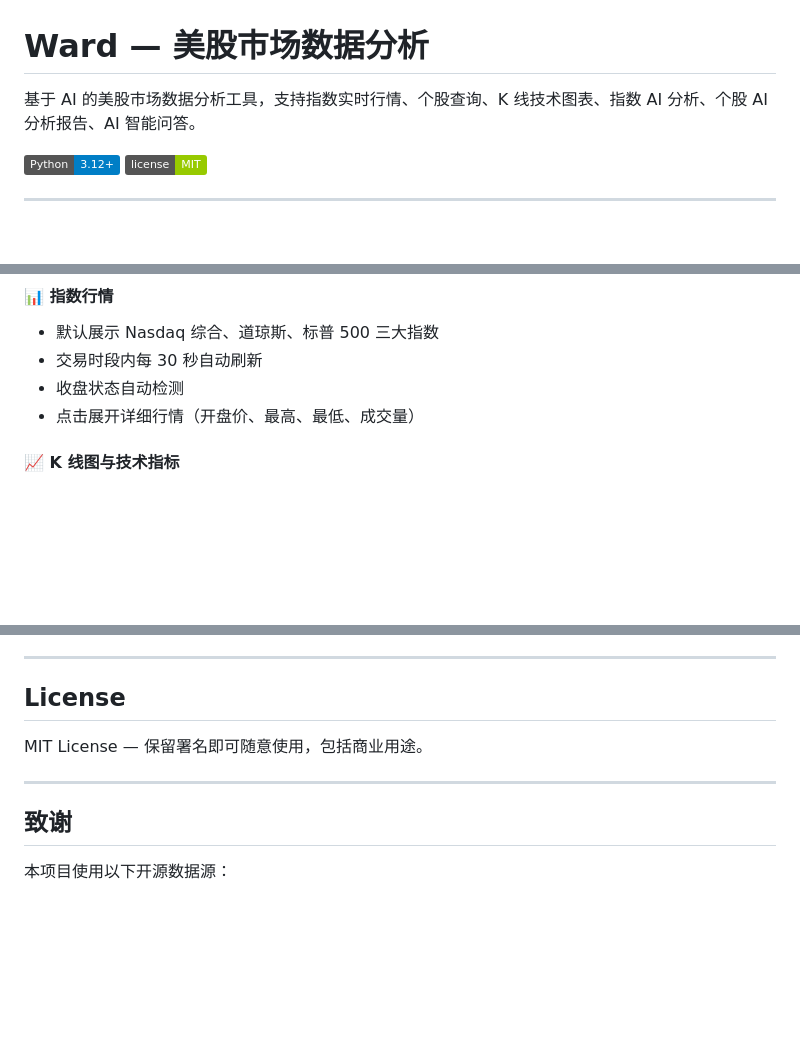
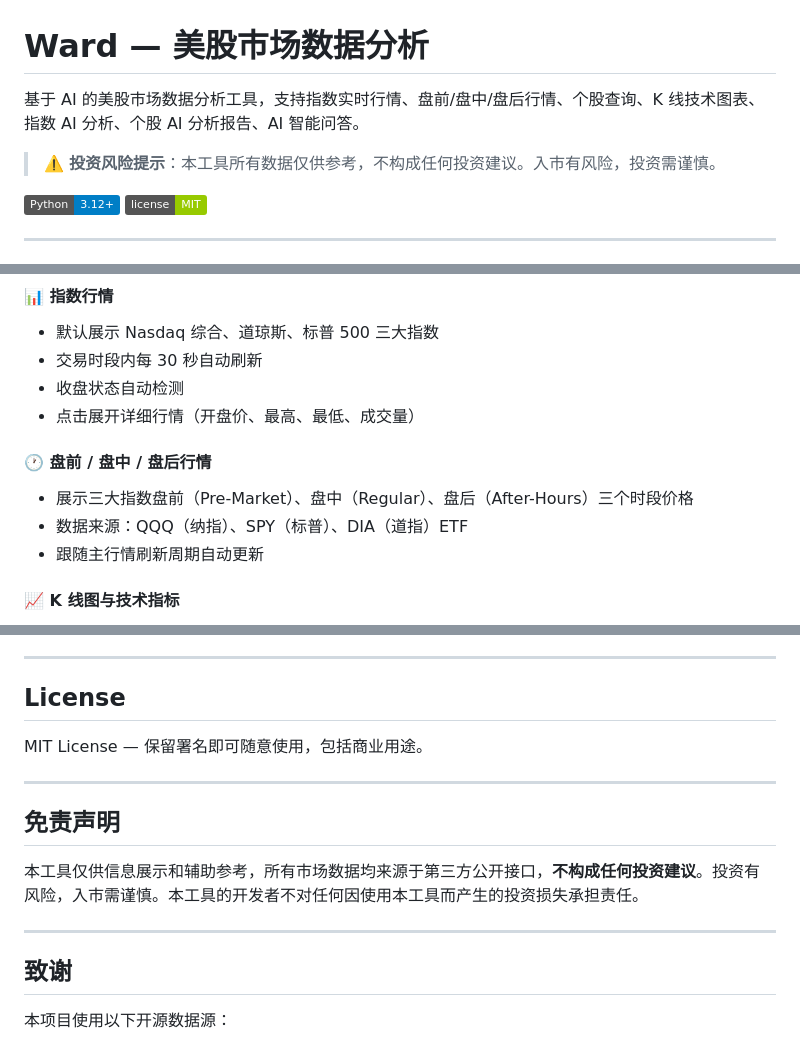
Before and after one commit to rainj2013/ward-agent, a Markdown page: README.md, 3 parts joined by grey strips. Rendered like a GitHub page; badges without logos; blank space fills up the shorter version.

Commit message:
docs: 更新README，新增盘前盘中盘后功能说明、投资风险提示与免责声明

```diff
--- a/README.md
+++ b/README.md
@@ -1,6 +1,8 @@
 # Ward — 美股市场数据分析
 
-基于 AI 的美股市场数据分析工具，支持指数实时行情、个股查询、K 线技术图表、指数 AI 分析、个股 AI 分析报告、AI 智能问答。
+基于 AI 的美股市场数据分析工具，支持指数实时行情、盘前/盘中/盘后行情、个股查询、K 线技术图表、指数 AI 分析、个股 AI 分析报告、AI 智能问答。
+
+> ⚠️ **投资风险提示**：本工具所有数据仅供参考，不构成任何投资建议。入市有风险，投资需谨慎。
 
 ![Python](https://img.shields.io/badge/Python-3.12+-blue.svg)
 ![License](https://img.shields.io/badge/license-MIT-green.svg)
@@ -16,6 +18,11 @@
 - 交易时段内每 30 秒自动刷新
 - 收盘状态自动检测
 - 点击展开详细行情（开盘价、最高、最低、成交量）
+
+#### 🕐 盘前 / 盘中 / 盘后行情
+- 展示三大指数盘前（Pre-Market）、盘中（Regular）、盘后（After-Hours）三个时段价格
+- 数据来源：QQQ（纳指）、SPY（标普）、DIA（道指）ETF
+- 跟随主行情刷新周期自动更新
 
 #### 📈 K 线图与技术指标
 - 支持指数和个股 K 线（历史数据）
@@ -226,6 +233,12 @@ MIT License — 保留署名即可随意使用，包括商业用途。
 
 ---
 
+## 免责声明
+
+本工具仅供信息展示和辅助参考，所有市场数据均来源于第三方公开接口，**不构成任何投资建议**。投资有风险，入市需谨慎。本工具的开发者不对任何因使用本工具而产生的投资损失承担责任。
+
+---
+
 ## 致谢
 
 本项目使用以下开源数据源：
```
